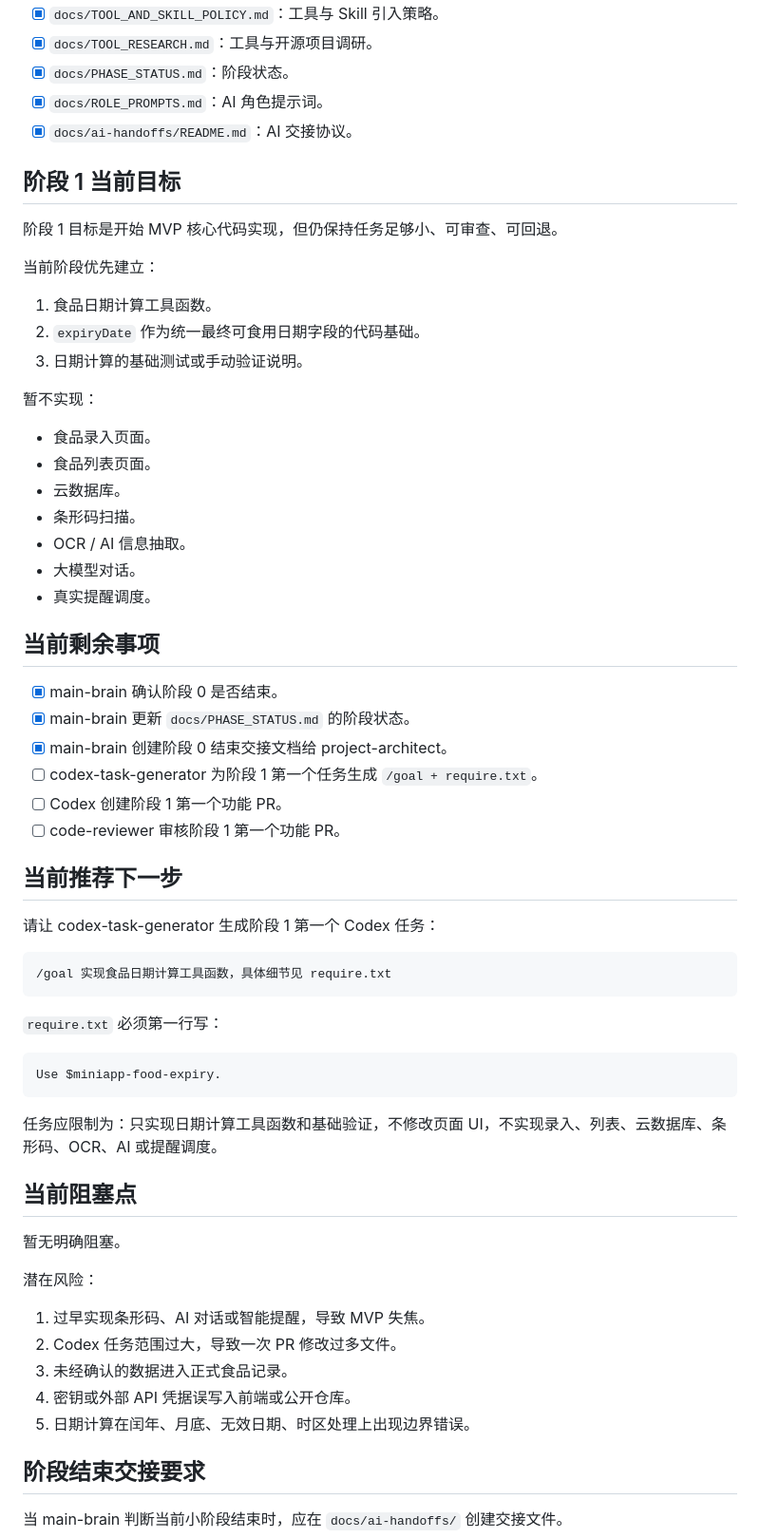
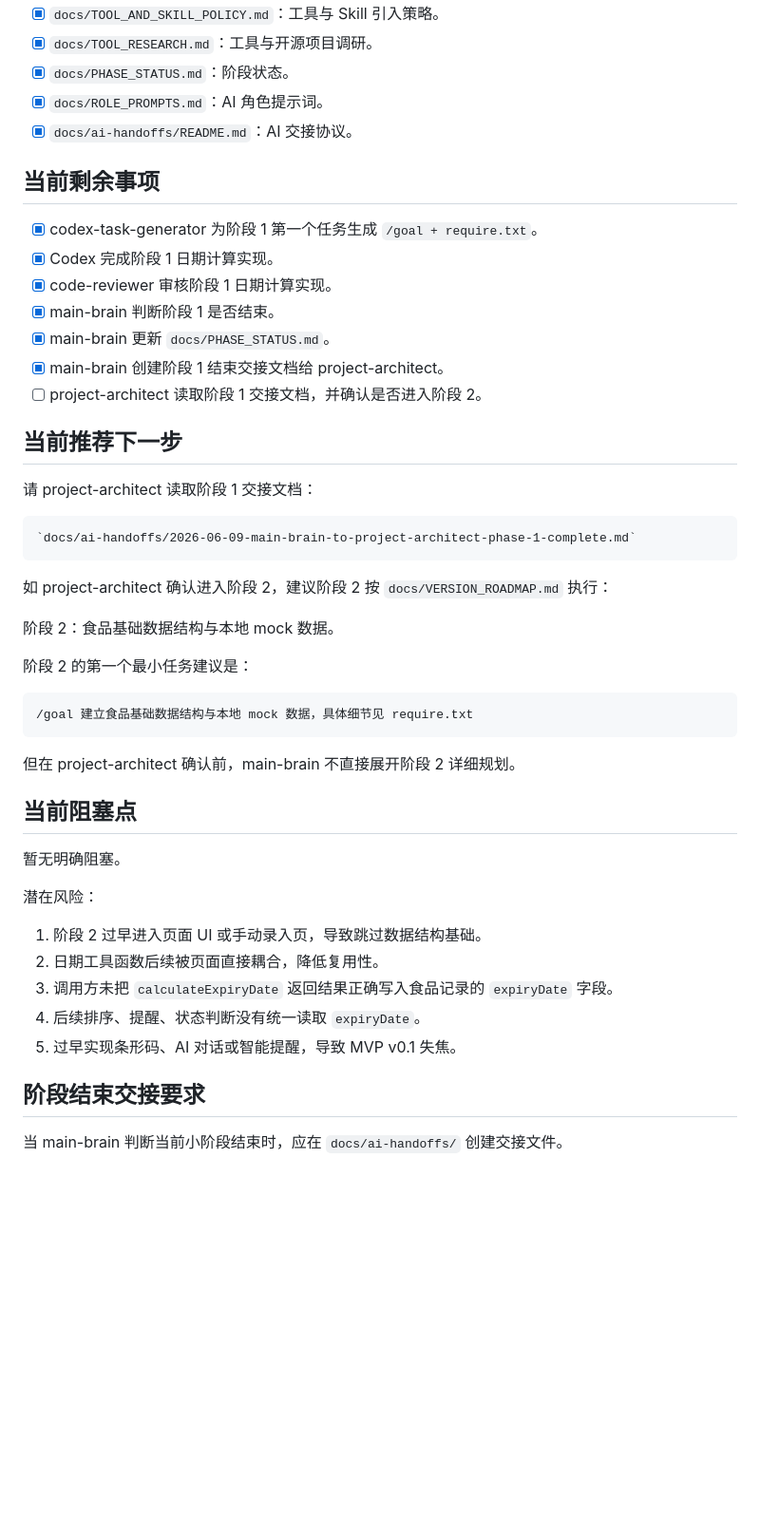
Before and after one commit to 2w2w23e/wechat-food-expiry-tracker, a Markdown page: docs/PHASE_STATUS.md, the part around one of its changes. Shown at 95% size. Drawn GitHub-style; blank space fills up the shorter version.

Commit message:
docs: close phase 1 date foundation

````diff
--- a/docs/PHASE_STATUS.md
+++ b/docs/PHASE_STATUS.md
@@ -64,50 +77,35 @@
 - [x] `docs/ROLE_PROMPTS.md`：AI 角色提示词。
 - [x] `docs/ai-handoffs/README.md`：AI 交接协议。
 
-## 阶段 1 当前目标
-
-阶段 1 目标是开始 MVP 核心代码实现，但仍保持任务足够小、可审查、可回退。
-
-当前阶段优先建立：
-
-1. 食品日期计算工具函数。
-2. `expiryDate` 作为统一最终可食用日期字段的代码基础。
-3. 日期计算的基础测试或手动验证说明。
-
-暂不实现：
-
-- 食品录入页面。
-- 食品列表页面。
-- 云数据库。
-- 条形码扫描。
-- OCR / AI 信息抽取。
-- 大模型对话。
-- 真实提醒调度。
-
 ## 当前剩余事项
 
-- [x] main-brain 确认阶段 0 是否结束。
-- [x] main-brain 更新 `docs/PHASE_STATUS.md` 的阶段状态。
-- [x] main-brain 创建阶段 0 结束交接文档给 project-architect。
-- [ ] codex-task-generator 为阶段 1 第一个任务生成 `/goal + require.txt`。
-- [ ] Codex 创建阶段 1 第一个功能 PR。
-- [ ] code-reviewer 审核阶段 1 第一个功能 PR。
+- [x] codex-task-generator 为阶段 1 第一个任务生成 `/goal + require.txt`。
+- [x] Codex 完成阶段 1 日期计算实现。
+- [x] code-reviewer 审核阶段 1 日期计算实现。
+- [x] main-brain 判断阶段 1 是否结束。
+- [x] main-brain 更新 `docs/PHASE_STATUS.md`。
+- [x] main-brain 创建阶段 1 结束交接文档给 project-architect。
+- [ ] project-architect 读取阶段 1 交接文档，并确认是否进入阶段 2。
 
 ## 当前推荐下一步
 
-请让 codex-task-generator 生成阶段 1 第一个 Codex 任务：
+请 project-architect 读取阶段 1 交接文档：
 
 ```text
-/goal 实现食品日期计算工具函数，具体细节见 require.txt
+`docs/ai-handoffs/2026-06-09-main-brain-to-project-architect-phase-1-complete.md`
 ```
 
-`require.txt` 必须第一行写：
+如 project-architect 确认进入阶段 2，建议阶段 2 按 `docs/VERSION_ROADMAP.md` 执行：
+
+阶段 2：食品基础数据结构与本地 mock 数据。
+
+阶段 2 的第一个最小任务建议是：
 
 ```text
-Use $miniapp-food-expiry.
+/goal 建立食品基础数据结构与本地 mock 数据，具体细节见 require.txt
 ```
 
-任务应限制为：只实现日期计算工具函数和基础验证，不修改页面 UI，不实现录入、列表、云数据库、条形码、OCR、AI 或提醒调度。
+但在 project-architect 确认前，main-brain 不直接展开阶段 2 详细规划。
 
 ## 当前阻塞点
 
@@ -115,11 +113,11 @@ Use $miniapp-food-expiry.
 
 潜在风险：
 
-1. 过早实现条形码、AI 对话或智能提醒，导致 MVP 失焦。
-2. Codex 任务范围过大，导致一次 PR 修改过多文件。
-3. 未经确认的数据进入正式食品记录。
-4. 密钥或外部 API 凭据误写入前端或公开仓库。
-5. 日期计算在闰年、月底、无效日期、时区处理上出现边界错误。
+1. 阶段 2 过早进入页面 UI 或手动录入页，导致跳过数据结构基础。
+2. 日期工具函数后续被页面直接耦合，降低复用性。
+3. 调用方未把 `calculateExpiryDate` 返回结果正确写入食品记录的 `expiryDate` 字段。
+4. 后续排序、提醒、状态判断没有统一读取 `expiryDate`。
+5. 过早实现条形码、AI 对话或智能提醒，导致 MVP v0.1 失焦。
 
 ## 阶段结束交接要求
 
````
Also changed, not shown: other parts of docs/PHASE_STATUS.md (+25 -12 lines).
